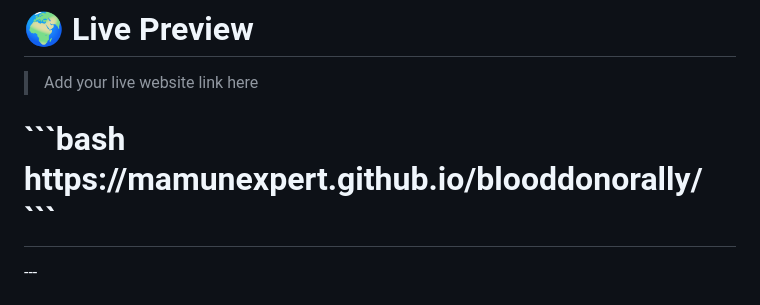
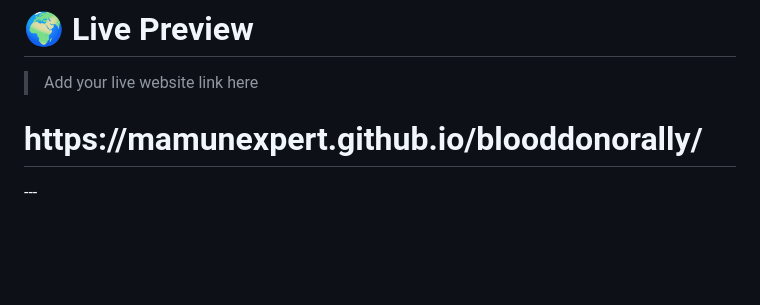
Before and after one commit to MamunExpert/blooddonorally, a Markdown page: README.md, the part around the change. GitHub-like rendering; blank space fills up the shorter version.

````diff
--- a/README.md
+++ b/README.md
@@ -13,9 +13,7 @@ This platform helps people quickly find blood donors by **name, location, and bl
 
 > Add your live website link here
 <h1>
-```bash
 https://mamunexpert.github.io/blooddonorally/
-```
  </h1>
 ---
 
````
